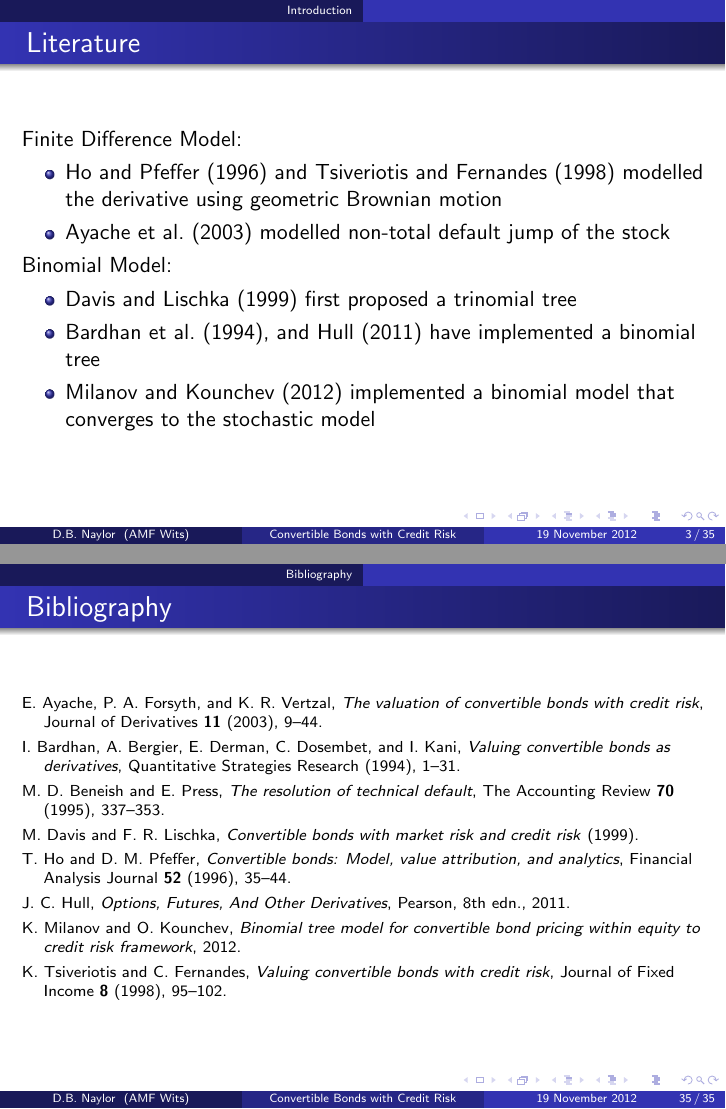
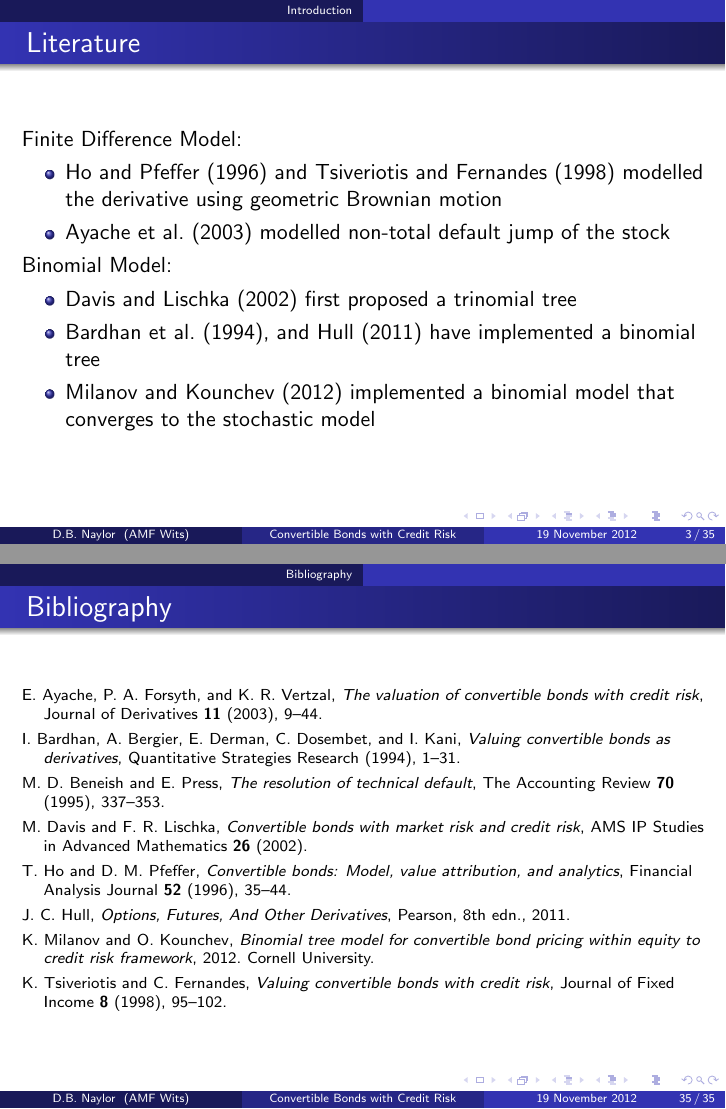
Before and after one commit to DragonSA/amf_research, LaTeX slides (presentation/presentation.tex, which reads references/references.bib): pages 3 and 35 of 35, joined at a grey line. Compiled offline with pdfLaTeX.

Commit message:
Fix references for DL02 (was DL99) and MK12.
Indicate which university MK12 came from and update DL02 with journal details.

```diff
--- a/presentation/presentation.tex
+++ b/presentation/presentation.tex
@@ -106,7 +106,7 @@ Finite Difference Model:
 
 Binomial Model:
 \begin{itemize}
- \item \Citet{DL99} first proposed a trinomial tree
+ \item \Citet{DL02} first proposed a trinomial tree
  \item \Citet{BEA94}, and \citet{H11} have implemented a binomial tree
  \item \Citet{MK12} implemented a binomial model that converges to the stochastic model
 \end{itemize}
--- a/references/references.bib
+++ b/references/references.bib
@@ -110,5 +109,7 @@
-  YEAR      = "1999",
-  MONTH     = "Oct",
+  JOURNAL   = "AMS IP Studies in Advanced Mathematics",
+  YEAR      = "2002",
+  VOLUME    = "26",
+  PAGE      = "45-58",
   URL       = "http://www.math.nyu.edu/~lw429/ms_project/cb2.pdf",
 }
 
@@ -164,6 +165,7 @@
   AUTHOR  = "K. Milanov and O. Kounchev",
   TITLE   = "Binomial Tree Model for Convertible Bond Pricing within Equity to Credit Risk Framework",
   YEAR    = "2012",
+  NOTE    = "Cornell University",
   URL     = "http://arxiv.org/pdf/1206.1400v1",
 }
 
```
Also changed, not shown: references/references.bib (3 more changed lines).
